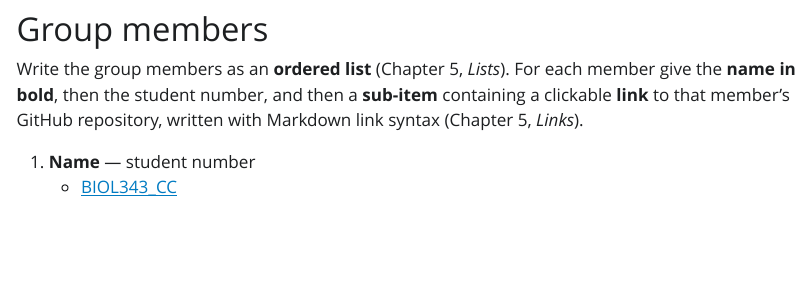
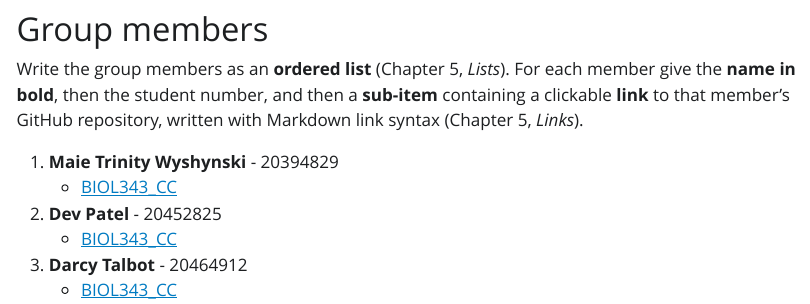
Before and after one commit to MaieTrinity/BIOL343_CC2, an R Markdown document (Group_2_CC2.Rmd): the page in a window 1100 px wide, from 790 px down. The pictures show the output file Group_2_CC2.html that the author committed with the source, opened offline; Quarto's library style sheets are replaced by a plain one without menus.

Commit message:
Updated Rmd and html with group members names

```diff
--- a/Group_2_CC2.Rmd
+++ b/Group_2_CC2.Rmd
@@ -29,5 +29,15 @@
 
 Write the group members as an **ordered list** (Chapter 5, *Lists*). For each member give the **name in bold**, then the student number, and then a **sub-item** containing a clickable **link** to that member's GitHub repository, written with Markdown link syntax (Chapter 5, *Links*).
 
-1. **Name** — student number
-    + [BIOL343_CC](https://github.com/your_user_name/BIOL343_CC)
+1. **Maie Trinity Wyshynski** - 20394829
+    + [BIOL343_CC](https://github.com/MaieTrinity/BIOL343_CC2)
+
+2. **Dev Patel** - 20452825
+    + [BIOL343_CC](https://github.com/DevPatelZz/BIOL343_CC)
+
+3. **Darcy Talbot** - 20464912
+    + [BIOL343_CC](https://github.com/darcytalbot/biol343_cc2)
+
+4. **Elijah Dipchand** - 20332206
+    + [BIOL343_CC](https://github.com/Elijah-Dipchard_Repository/BIOL343_CC)
+
```
Also changed, not shown: Group_2_CC2.html, Group_2_CC2.Rmd (1 more changed lines).
